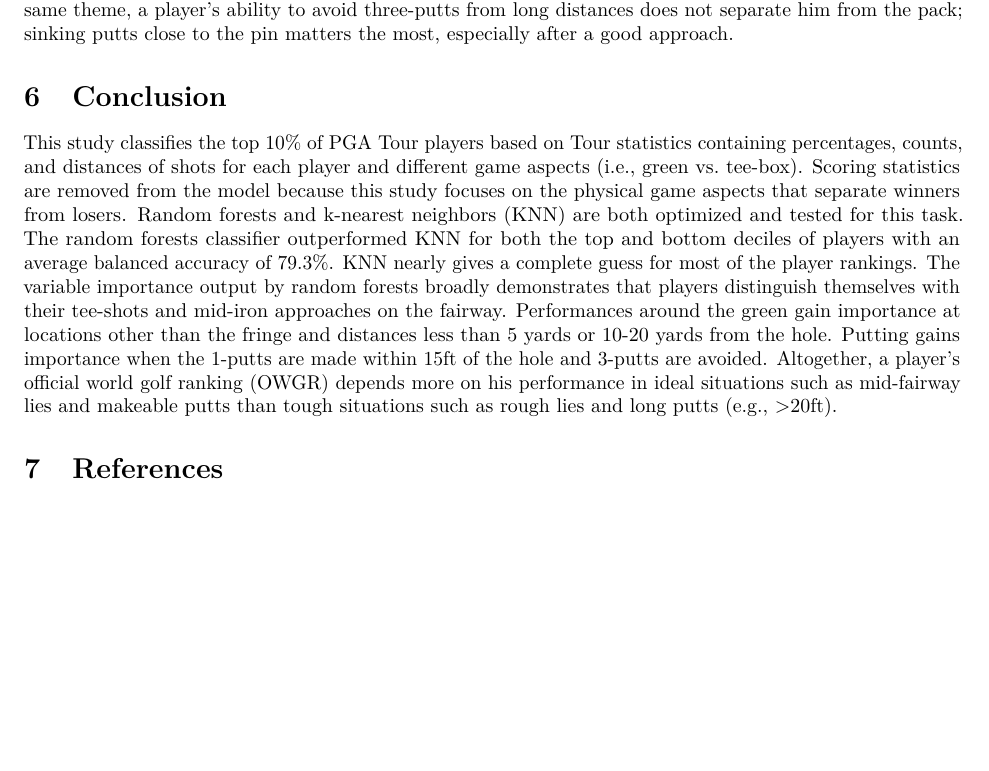
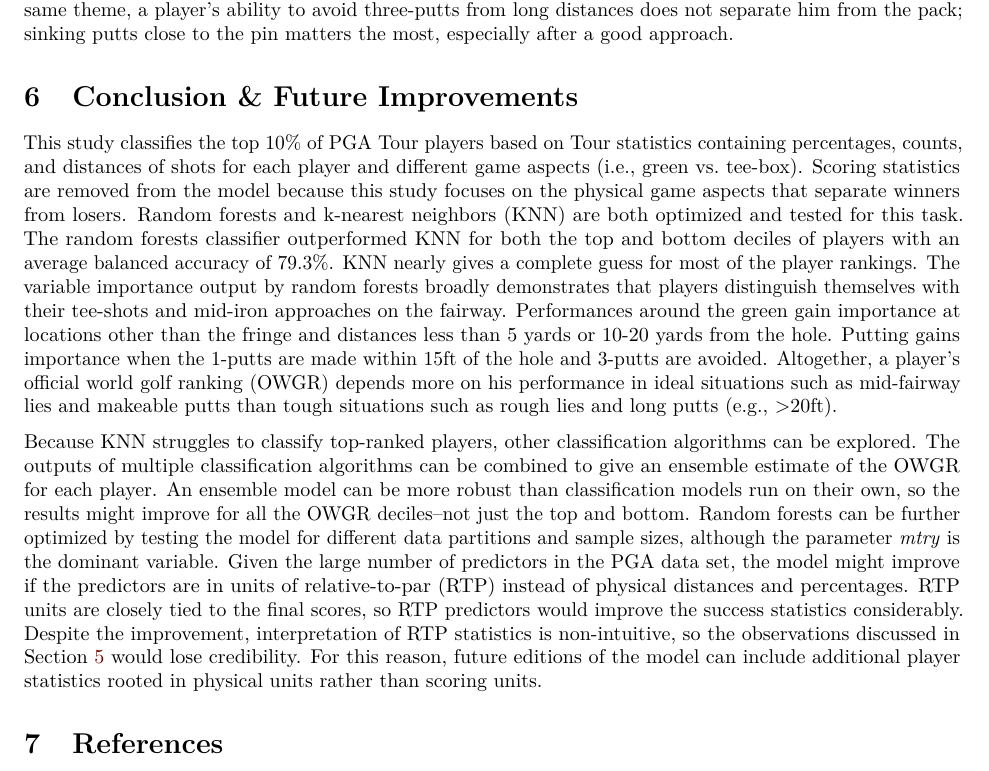
Before and after one commit to ayanke/PGA_Tour, an R Markdown document (PGA.Rmd): part of page 21 of 21, cut so that both start at the same text, the shorter picture padded with empty space. The pictures show the output file PGA.pdf that the author committed with the source.

Commit message:
Add Future Improvements

```diff
--- a/PGA.Rmd
+++ b/PGA.Rmd
@@ -942,9 +942,11 @@ kable(varimp,caption="The most important Tour statistics, ordered by descending
 
 As anticipated from Figures \@ref(fig:SGcomparisons)-\@ref(fig:SGcomparisons2), Tour statistics from off-the-tee (OT) and on the approach (APR) are deemed most important when splitting decision trees. More specifically, Tour rankings are best predicted with the average driving distance, number of rounds played, and a player's ability to hit mid-iron shots from distances between 150-225 yards on the fairway. Also important is the player's around-green-performance by scoring par-or-better after missing the green-in-regulation, better known as scrambling. The top decile of players has an excellent short-game away from the fringe (e.g., sand) and distances specifically between 10-20 yards from the hole. Putting performances influence the OWGR according to a player's ability to sink 1-putts less than 5ft or 10-15ft from the hole while distances greater than 15ft are not as important. Many of the less relevant features for predicting OWGR revolve around approach (APR) shots taken from the rough, no matter the distance-to-pin. This observation leads to an interesting idea that the best players do not necessarily distinguish themselves by their performances in non-ideal situations (i.e., non-fairway). Along the same theme, a player's ability to avoid three-putts from long distances does not separate him from the pack; sinking putts close to the pin matters the most, especially after a good approach.
 
-# Conclusion
+# Conclusion & Future Improvements
 
 This study classifies the top 10% of PGA Tour players based on Tour statistics containing percentages, counts, and distances of shots for each player and different game aspects (i.e., green vs. tee-box). Scoring statistics are removed from the model because this study focuses on the physical game aspects that separate winners from losers. Random forests and k-nearest neighbors (KNN) are both optimized and tested for this task. The random forests classifier outperformed KNN for both the top and bottom deciles of players with an average balanced accuracy of `r round(Scores[[1,"Balanced Accuracy"]]*100,1)`%. KNN nearly gives a complete guess for most of the player rankings. The variable importance output by random forests broadly demonstrates that players distinguish themselves with their tee-shots and mid-iron approaches on the fairway. Performances around the green gain importance at locations other than the fringe and distances less than 5 yards or 10-20 yards from the hole. Putting gains importance when the 1-putts are made within 15ft of the hole and 3-putts are avoided. Altogether, a player's official world golf ranking (OWGR) depends more on his performance in ideal situations such as mid-fairway lies and makeable putts than tough situations such as rough lies and long putts (e.g., >20ft).
+
+Because KNN struggles to classify top-ranked players, other classification algorithms can be explored. The outputs of multiple classification algorithms can be combined to give an ensemble estimate of the OWGR for each player. An ensemble model can be more robust than classification models run on their own, so the results might improve for all the OWGR deciles--not just the top and bottom. Random forests can be further optimized by testing the model for different data partitions and sample sizes, although the parameter *mtry* is the dominant variable. Given the large number of predictors in the PGA data set, the model might improve if the predictors are in units of relative-to-par (RTP) instead of physical distances and percentages. RTP units are closely tied to the final scores, so RTP predictors would improve the success statistics considerably. Despite the improvement, interpretation of RTP statistics is non-intuitive, so the observations discussed in Section \@ref(discuss) would lose credibility. For this reason, future editions of the model can include additional player statistics rooted in physical units rather than scoring units.
 
 
 # References
```
Also changed, not shown: PGA.pdf, PGA.Rmd (2 more changed lines).
